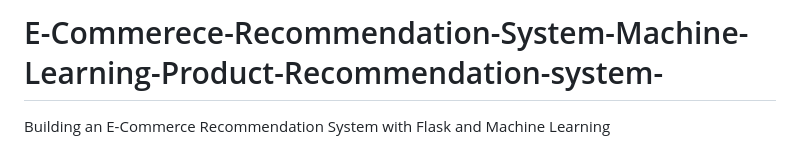
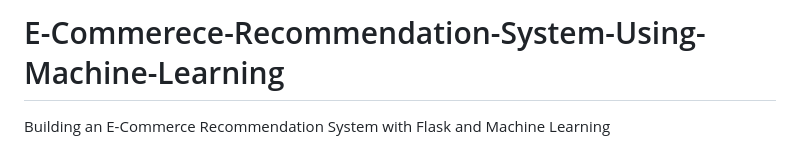
Before and after one commit to SandeepPaul22/Ecommerce-Recommendation-System, a Markdown page: README.md, the part around the change. Drawn GitHub-style.

```diff
--- a/README.md
+++ b/README.md
@@ -1,4 +1,4 @@
-# E-Commerece-Recommendation-System-Machine-Learning-Product-Recommendation-system-
+# E-Commerece-Recommendation-System-Using-Machine-Learning
 
 Building an E-Commerce Recommendation System with Flask and Machine Learning
 
```
